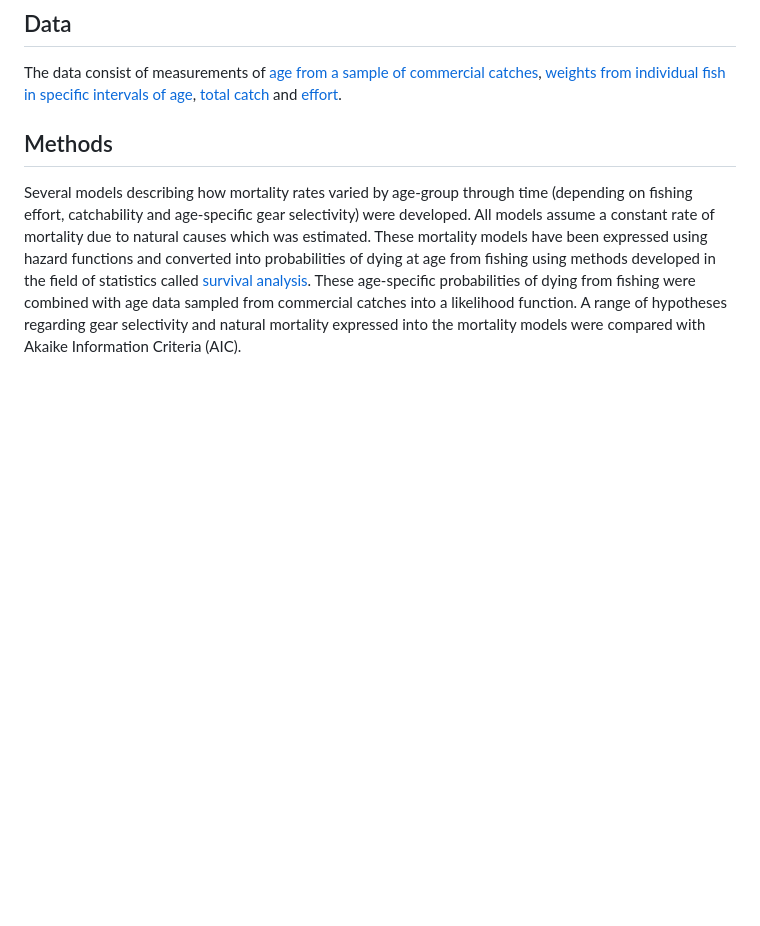
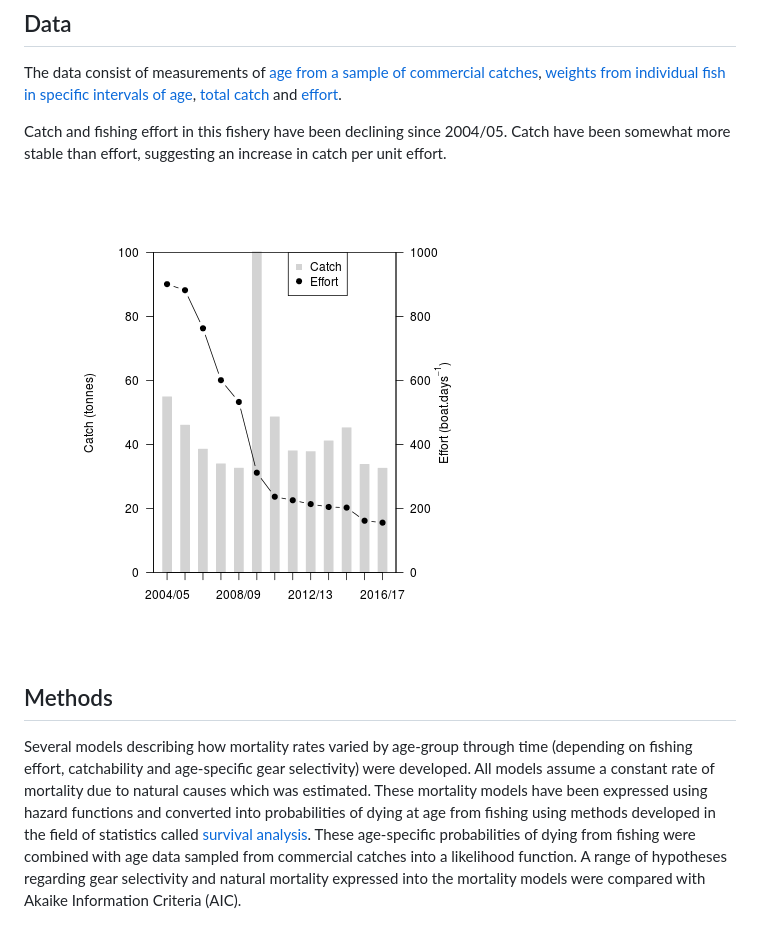
Before and after one commit to mkienzle/NSW-sea-garfish-stock-assessment, a Markdown page: README.md, the part around the change. Drawn GitHub-style; pictures changed too: Script/Results/Graphics/CatchAndEffortVariations.png; blank space fills up the shorter version.

```diff
--- a/README.md
+++ b/README.md
@@ -7,6 +7,10 @@ This repository provides data, methods, scripts and results used to estimate the
 ## Data
 
 The data consist of measurements of [age from a sample of commercial catches](Data/GarfishAgeData.csv), [weights from individual fish in specific intervals of age](Data/GarfishWeightAtAge.csv), [total catch](Data/GarfishCatchData.csv) and [effort](Data/GarfishEffortData.csv).
+
+Catch and fishing effort in this fishery have been declining since 2004/05. Catch have been somewhat more stable than effort, suggesting an increase in catch per unit effort.
+
+![alt text](https://github.com/mkienzle/NSW-sea-garfish-stock-assessment/blob/master/Script/Results/Graphics/CatchAndEffortVariations.png)
 
 ## Methods
 
```
Also changed, not shown: 7 other files.
